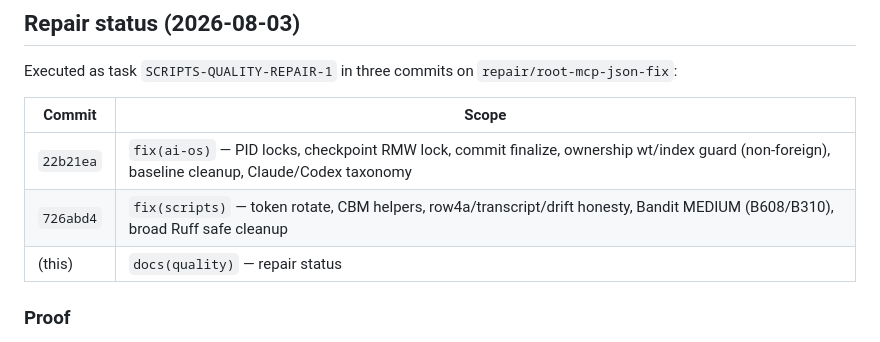
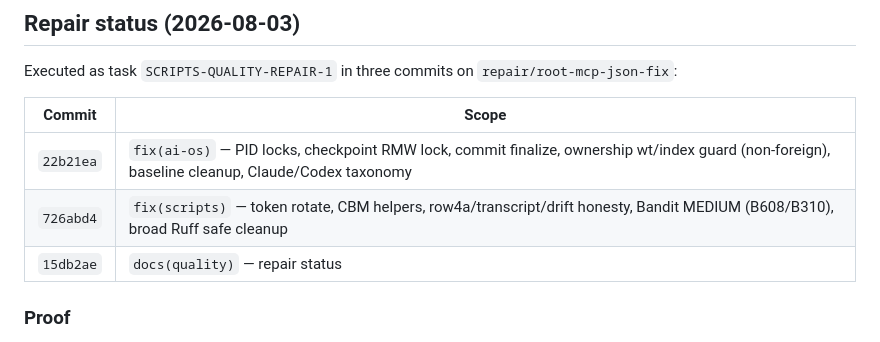
Before and after one commit to pixrepton/top-code-workspace, a Markdown page: scripts/quality/REPORT.md, the part around the change. GitHub-like rendering.

Commit message:
docs(quality): fill third repair commit SHA in REPORT

```diff
--- a/scripts/quality/REPORT.md
+++ b/scripts/quality/REPORT.md
@@ -283,7 +283,7 @@ Executed as task `SCRIPTS-QUALITY-REPAIR-1` in three commits on `repair/root-mcp
 | --- | --- |
 | `22b21ea` | `fix(ai-os)` — PID locks, checkpoint RMW lock, commit finalize, ownership wt/index guard (non-foreign), baseline cleanup, Claude/Codex taxonomy |
 | `726abd4` | `fix(scripts)` — token rotate, CBM helpers, row4a/transcript/drift honesty, Bandit MEDIUM (B608/B310), broad Ruff safe cleanup |
-| (this) | `docs(quality)` — repair status |
+| `15db2ae` | `docs(quality)` — repair status |
 
 ### Proof
 
```
